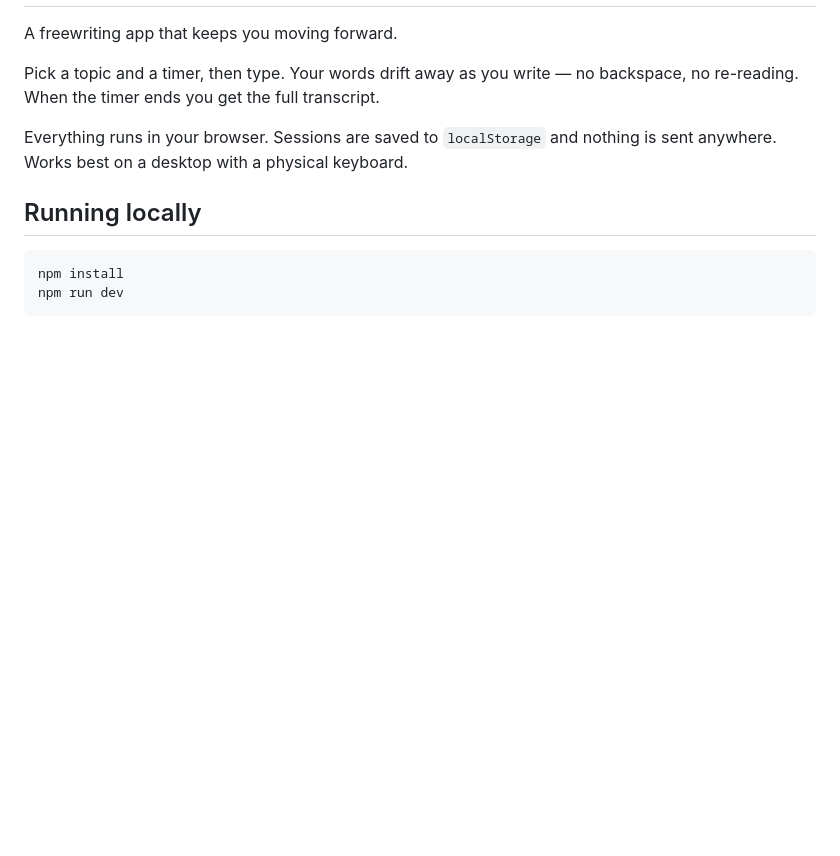
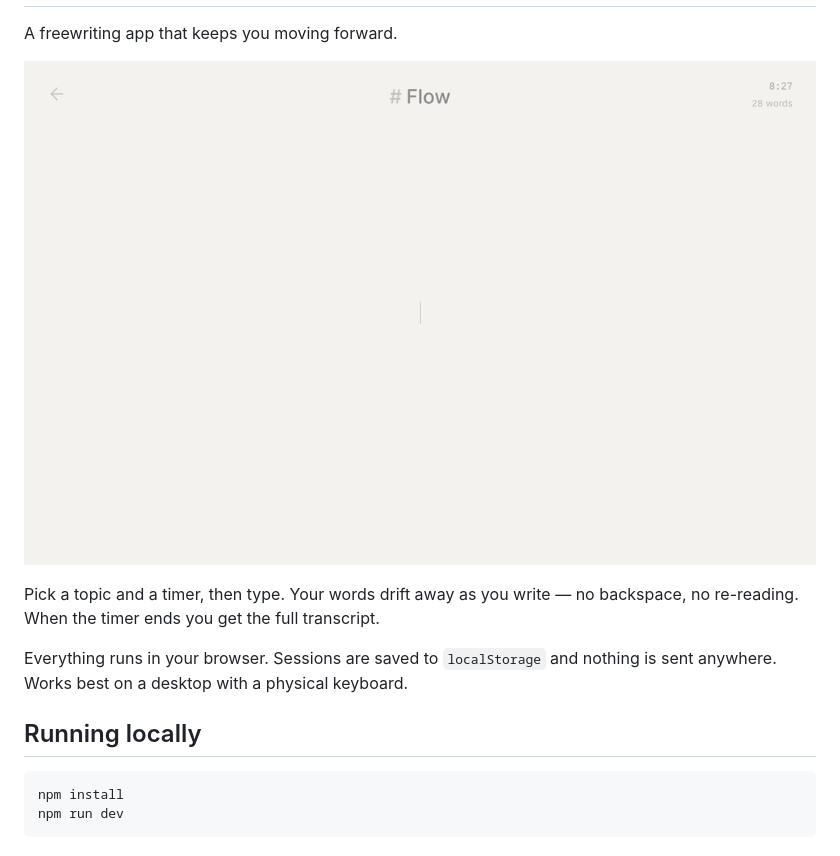
Before and after one commit to sno6/flow, a Markdown page: README.md, the part around one of its changes. Rendered like a GitHub page; pictures changed too: docs/demo.gif (added); blank space fills up the shorter version.

Commit message:
Add logo and demo GIF to README
Co-Authored-By: Claude Opus 5.5 <noreply@anthropic.com>

```diff
--- a/README.md
+++ b/README.md
@@ -2,5 +2,7 @@
 
 A freewriting app that keeps you moving forward.
+
+![Flow demo](docs/demo.gif)
 
 Pick a topic and a timer, then type. Your words drift away as you write — no backspace, no re-reading. When the timer ends you get the full transcript.
 
```
Also changed, not shown: other parts of README.md (+1 -1 lines), 1 other file.
